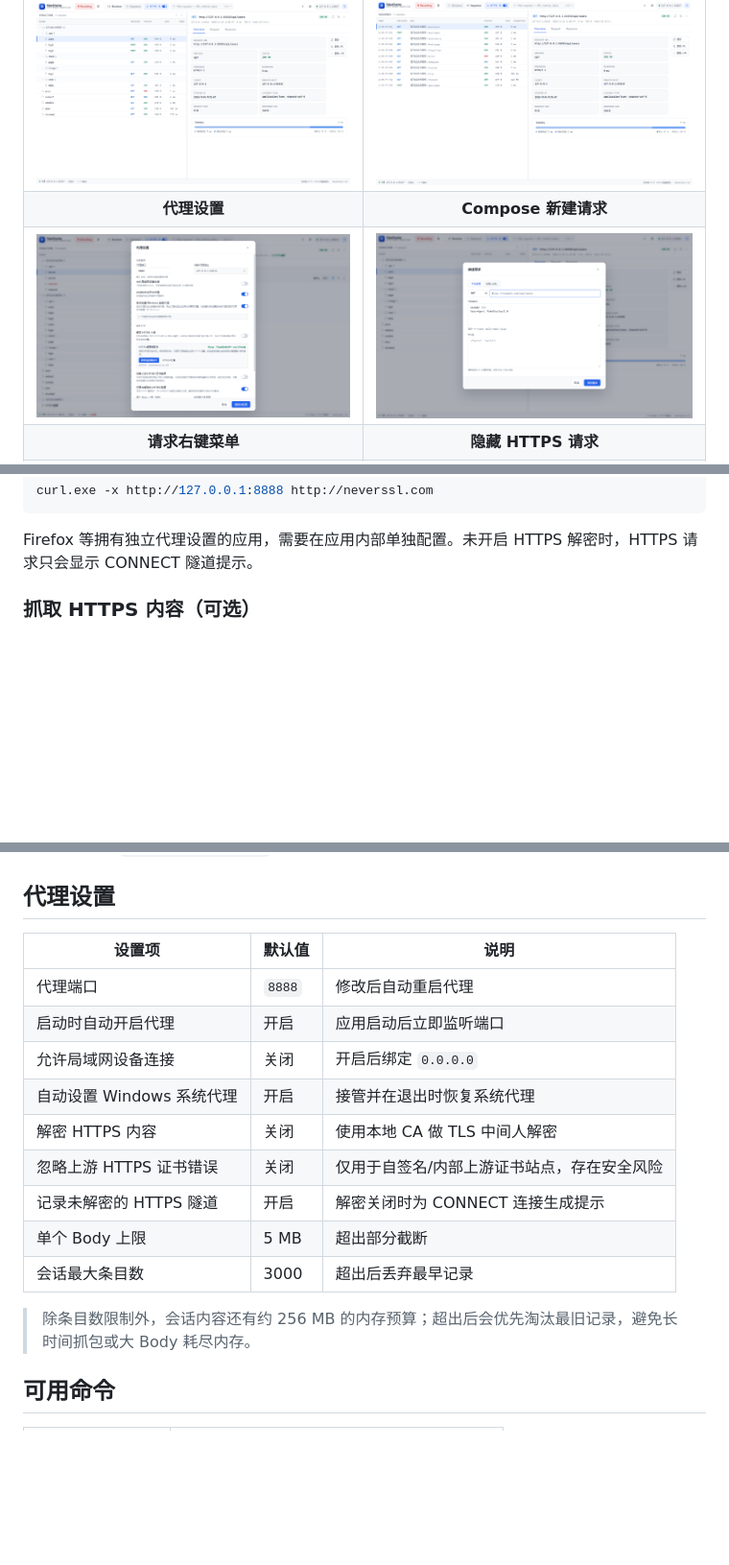
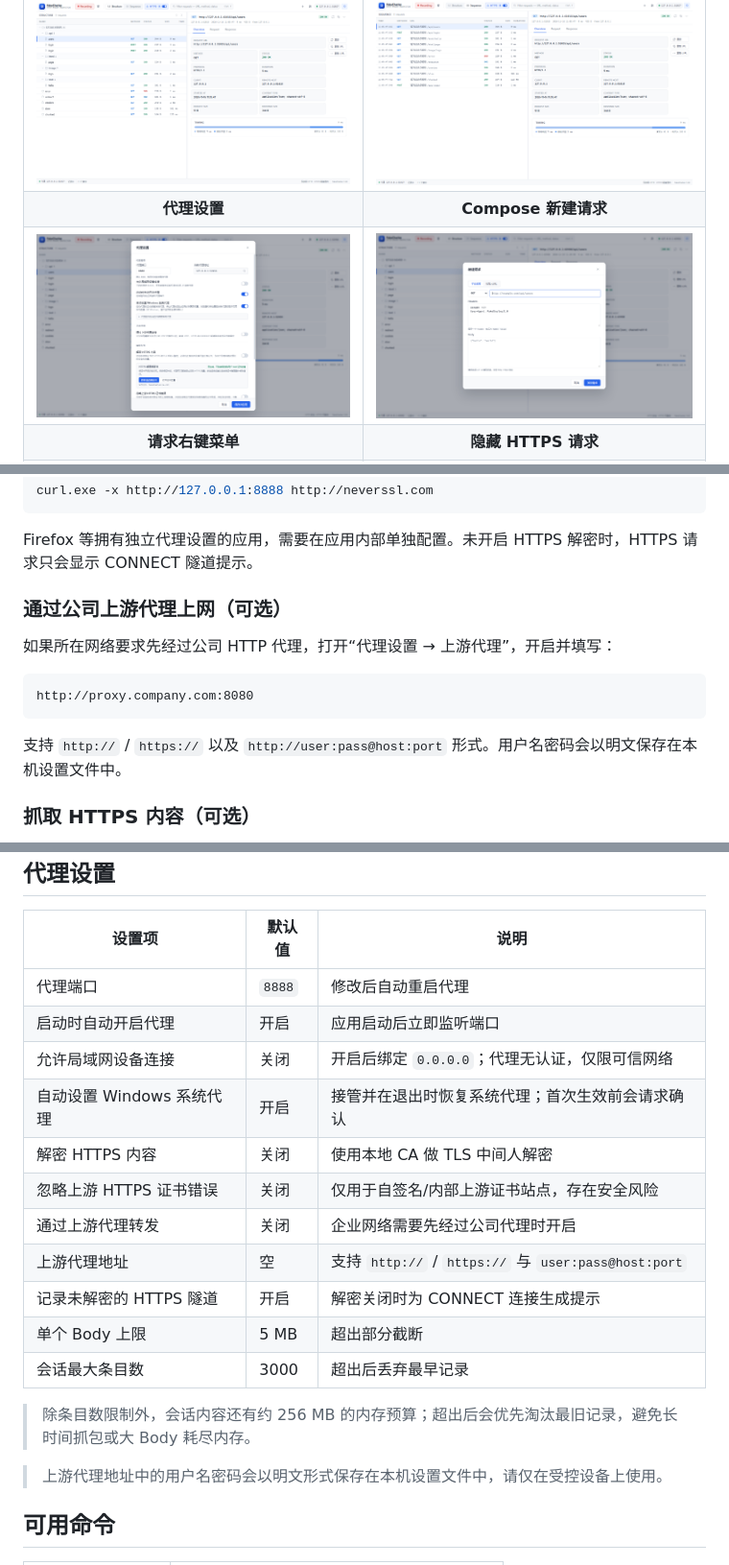
Before and after one commit to coderjs54/FakeCharles, a Markdown page: README.md, 3 parts joined by grey strips. Shown at 96% size. GitHub-like rendering; pictures changed too: docs/images/settings.png; blank space fills up the shorter version.

Commit message:
feat: 添加上游代理支持及系统代理接管确认提示
- 新增 http-proxy-agent 和 https-proxy-agent 依赖
- 添加上游代理配置项及解析逻辑
- 首次启动 Windows 时请求用户确认是否接管系统代理
- 完善设置页的上游代理配置界面及验证
- 新增上游代理解析单元测试
- 更新文档说明上游代理功能及系统代理接管逻辑

````diff
--- a/README.md
+++ b/README.md
@@ -112,6 +113,16 @@ curl.exe -x http://127.0.0.1:8888 http://neverssl.com
 ```
 
 Firefox 等拥有独立代理设置的应用，需要在应用内部单独配置。未开启 HTTPS 解密时，HTTPS 请求只会显示 CONNECT 隧道提示。
+
+### 通过公司上游代理上网（可选）
+
+如果所在网络要求先经过公司 HTTP 代理，打开“代理设置 → 上游代理”，开启并填写：
+
+```text
+http://proxy.company.com:8080
+```
+
+支持 `http://` / `https://` 以及 `http://user:pass@host:port` 形式。用户名密码会以明文保存在本机设置文件中。
 
 ### 抓取 HTTPS 内容（可选）
 
@@ -148,15 +159,19 @@ self signed certificate; if the root CA is installed locally, try running Node.j
 | --- | --- | --- |
 | 代理端口 | `8888` | 修改后自动重启代理 |
 | 启动时自动开启代理 | 开启 | 应用启动后立即监听端口 |
-| 允许局域网设备连接 | 关闭 | 开启后绑定 `0.0.0.0` |
-| 自动设置 Windows 系统代理 | 开启 | 接管并在退出时恢复系统代理 |
+| 允许局域网设备连接 | 关闭 | 开启后绑定 `0.0.0.0`；代理无认证，仅限可信网络 |
+| 自动设置 Windows 系统代理 | 开启 | 接管并在退出时恢复系统代理；首次生效前会请求确认 |
 | 解密 HTTPS 内容 | 关闭 | 使用本地 CA 做 TLS 中间人解密 |
 | 忽略上游 HTTPS 证书错误 | 关闭 | 仅用于自签名/内部上游证书站点，存在安全风险 |
+| 通过上游代理转发 | 关闭 | 企业网络需要先经过公司代理时开启 |
+| 上游代理地址 | 空 | 支持 `http://` / `https://` 与 `user:pass@host:port` |
 | 记录未解密的 HTTPS 隧道 | 开启 | 解密关闭时为 CONNECT 连接生成提示 |
 | 单个 Body 上限 | 5 MB | 超出部分截断 |
 | 会话最大条目数 | 3000 | 超出后丢弃最早记录 |
 
 > 除条目数限制外，会话内容还有约 256 MB 的内存预算；超出后会优先淘汰最旧记录，避免长时间抓包或大 Body 耗尽内存。
+
+> 上游代理地址中的用户名密码会以明文形式保存在本机设置文件中，请仅在受控设备上使用。
 
 ## 可用命令
 
````
Also changed, not shown: other parts of README.md (+2 -1 lines), 13 other files.
